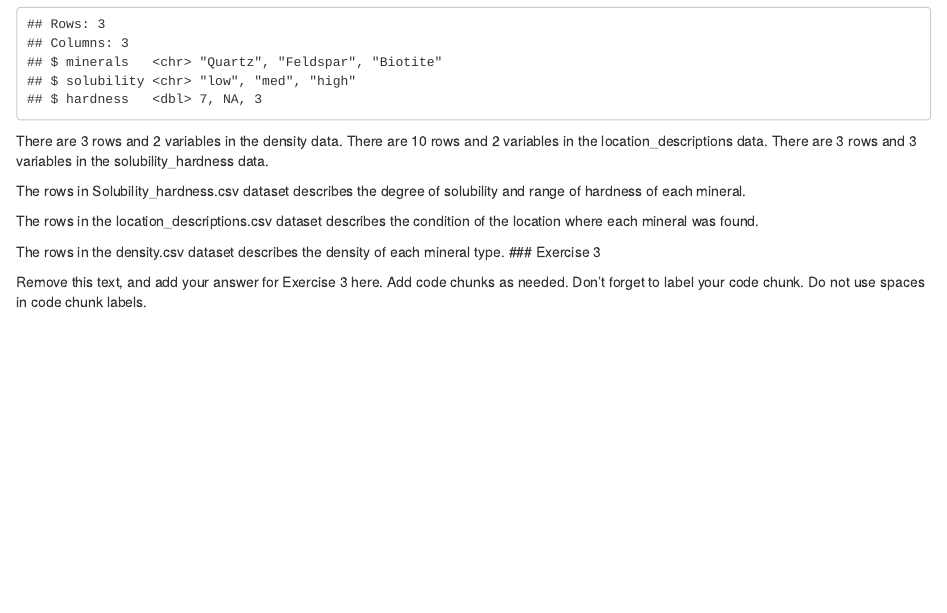
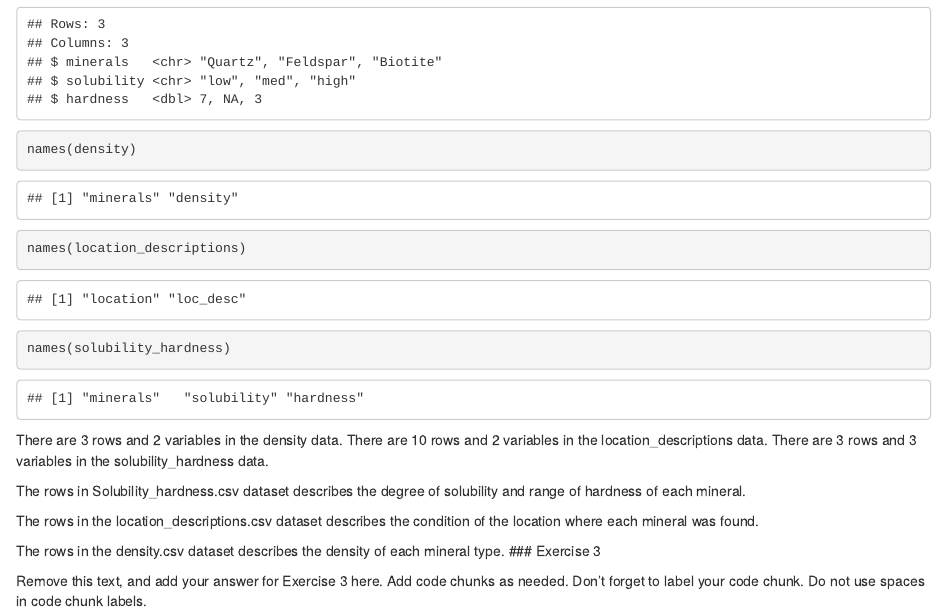
Before and after one commit to Djinor/Team-data-scientist, an R Markdown document (u1-u2-u3-review-starter.Rmd): the page in a window 1100 px wide, from 1150 px down. Rendered offline with R 4.5, knitr and Pandoc, with nearby package versions.

Commit message:
last step of exercise 2

````diff
--- a/u1-u2-u3-review-starter.Rmd
+++ b/u1-u2-u3-review-starter.Rmd
@@ -39,6 +39,9 @@
 glimpse(location_descriptions)
 glimpse(solubility_hardness)
 
+names(density)
+names(location_descriptions)
+names(solubility_hardness)
 ```
 There are 3 rows and 2 variables in the density data.
 There are 10 rows and 2 variables in the location_descriptions data.
````
